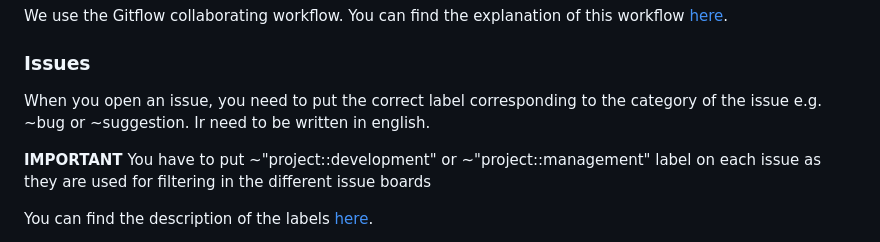
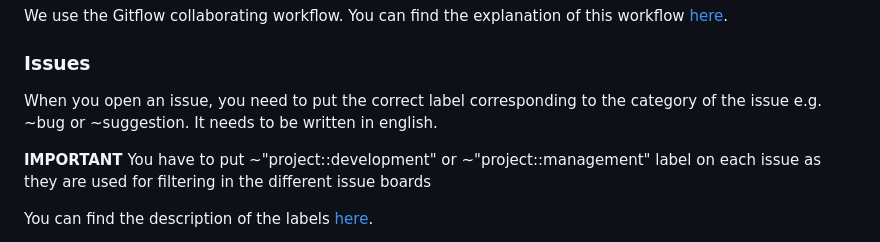
Before and after one commit to naval-group/LOTUSim, a Markdown page: README.md, the part around the change. GitHub-like rendering.

```diff
--- a/README.md
+++ b/README.md
@@ -106,7 +106,7 @@ We use the Gitflow collaborating workflow. You can find the explanation of this
 
 ### Issues
 
-When you open an issue, you need to put the correct label corresponding to the category of the issue e.g. ~bug or ~suggestion. Ir need to be written in english.
+When you open an issue, you need to put the correct label corresponding to the category of the issue e.g. ~bug or ~suggestion. It needs to be written in english.
 
 **IMPORTANT** You have to put ~"project::development" or ~"project::management" label on each issue as they are used for filtering in the different issue boards
 
```
